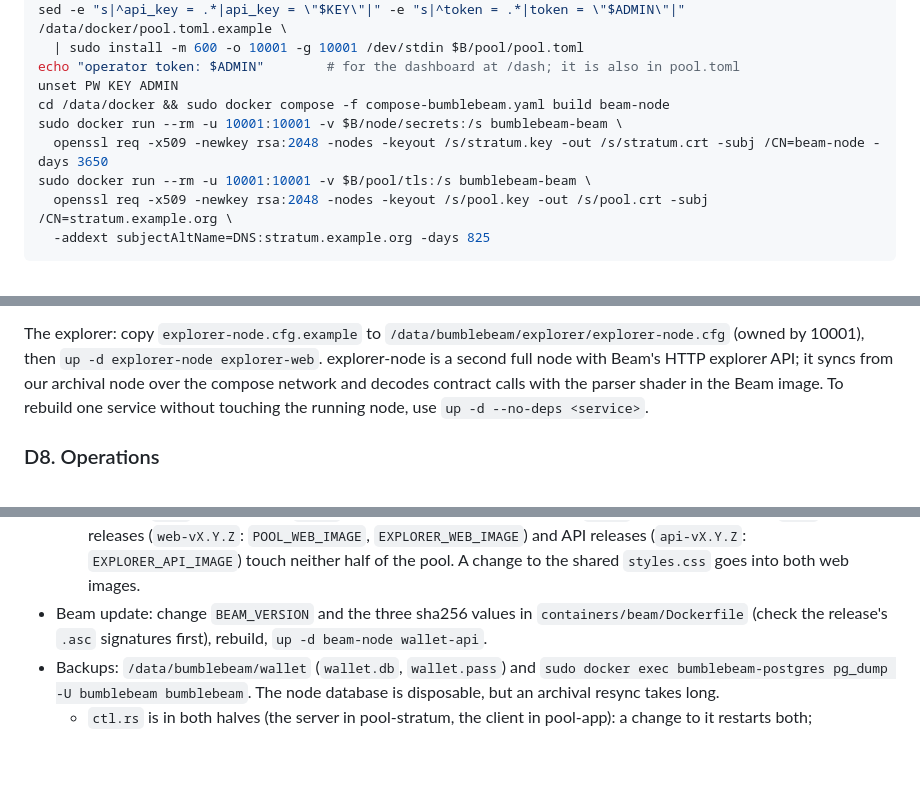
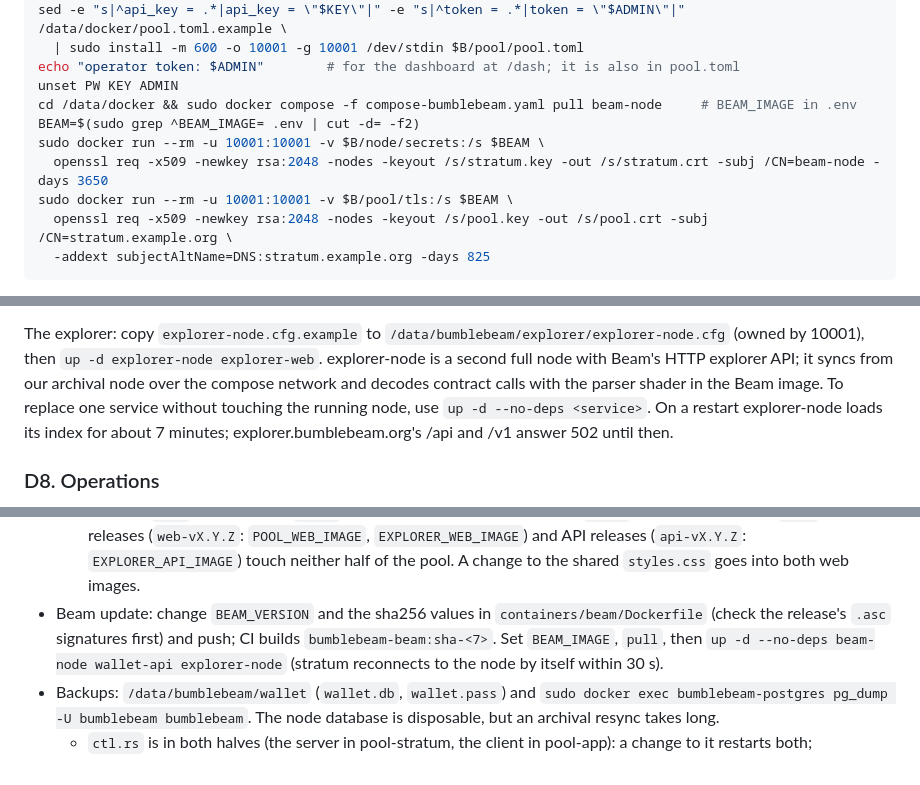
Before and after one commit to profinch/bumblebeam, a Markdown page: docs/deploy.md, 3 parts joined by grey strips. GitHub-like rendering.

Commit message:
deploy.md: the Beam image pulled from CI instead of built on the server, a Beam update is a push plus BEAM_IMAGE, explorer-node's ~7 minute start

````diff
--- a/docs/deploy.md
+++ b/docs/deploy.md
@@ -323,10 +323,11 @@ sed -e "s|^api_key = .*|api_key = \"$KEY\"|" -e "s|^token = .*|token = \"$ADMIN\
   | sudo install -m 600 -o 10001 -g 10001 /dev/stdin $B/pool/pool.toml
 echo "operator token: $ADMIN"        # for the dashboard at /dash; it is also in pool.toml
 unset PW KEY ADMIN
-cd /data/docker && sudo docker compose -f compose-bumblebeam.yaml build beam-node
-sudo docker run --rm -u 10001:10001 -v $B/node/secrets:/s bumblebeam-beam \
+cd /data/docker && sudo docker compose -f compose-bumblebeam.yaml pull beam-node     # BEAM_IMAGE in .env
+BEAM=$(sudo grep ^BEAM_IMAGE= .env | cut -d= -f2)
+sudo docker run --rm -u 10001:10001 -v $B/node/secrets:/s $BEAM \
   openssl req -x509 -newkey rsa:2048 -nodes -keyout /s/stratum.key -out /s/stratum.crt -subj /CN=beam-node -days 3650
-sudo docker run --rm -u 10001:10001 -v $B/pool/tls:/s bumblebeam-beam \
+sudo docker run --rm -u 10001:10001 -v $B/pool/tls:/s $BEAM \
   openssl req -x509 -newkey rsa:2048 -nodes -keyout /s/pool.key -out /s/pool.crt -subj /CN=stratum.example.org \
   -addext subjectAltName=DNS:stratum.example.org -days 825
 ```
@@ -415,8 +416,9 @@ and `www` to the pool.
 The explorer: copy `explorer-node.cfg.example` to `/data/bumblebeam/explorer/explorer-node.cfg`
 (owned by 10001), then `up -d explorer-node explorer-web`. explorer-node is a second full node with
 Beam's HTTP explorer API; it syncs from our archival node over the compose network and decodes
-contract calls with the parser shader in the Beam image. To rebuild one service without touching
-the running node, use `up -d --no-deps <service>`.
+contract calls with the parser shader in the Beam image. To replace one service without touching
+the running node, use `up -d --no-deps <service>`. On a restart explorer-node loads its index for about 7
+minutes; explorer.bumblebeam.org's /api and /v1 answer 502 until then.
 
 ### D8. Operations
 
@@ -439,8 +441,9 @@ the running node, use `up -d --no-deps <service>`.
   every line of `.env`. Web releases (`web-vX.Y.Z`: `POOL_WEB_IMAGE`, `EXPLORER_WEB_IMAGE`) and API releases
   (`api-vX.Y.Z`: `EXPLORER_API_IMAGE`) touch neither half of the pool. A change to the shared `styles.css` goes into
   both web images.
-- Beam update: change `BEAM_VERSION` and the three sha256 values in `containers/beam/Dockerfile`
-  (check the release's `.asc` signatures first), rebuild, `up -d beam-node wallet-api`.
+- Beam update: change `BEAM_VERSION` and the sha256 values in `containers/beam/Dockerfile` (check the
+  release's `.asc` signatures first) and push; CI builds `bumblebeam-beam:sha-<7>`. Set `BEAM_IMAGE`, `pull`, then
+  `up -d --no-deps beam-node wallet-api explorer-node` (stratum reconnects to the node by itself within 30 s).
 - Backups: `/data/bumblebeam/wallet` (`wallet.db`, `wallet.pass`) and
   `sudo docker exec bumblebeam-postgres pg_dump -U bumblebeam bumblebeam`. The node database is
   disposable, but an archival resync takes long.
````
